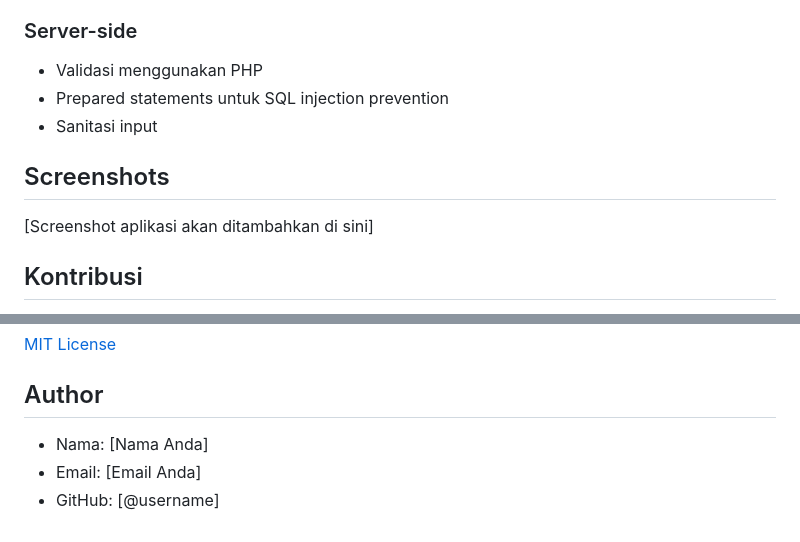
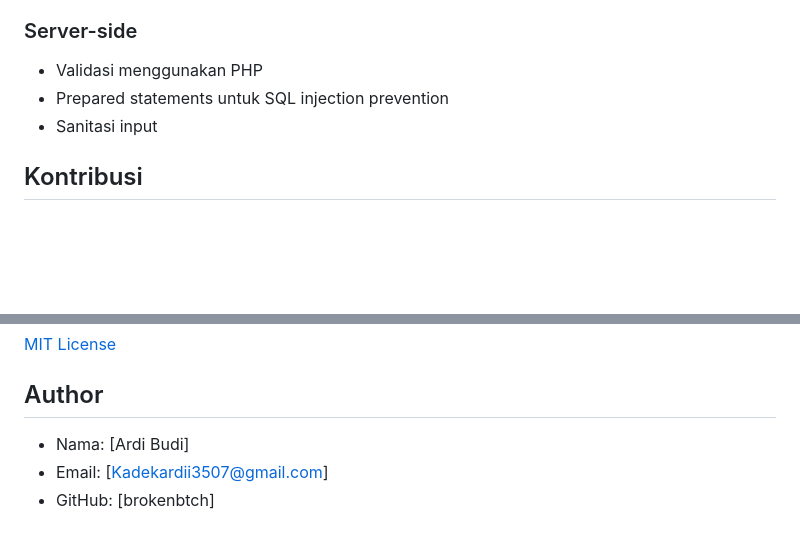
Before and after one commit to brokenbtch/sistem-manajemen-pasien, a Markdown page: readme.md, 2 parts joined by grey strips. Drawn GitHub-style; blank space fills up the shorter version.

```diff
--- a/readme.md
+++ b/readme.md
@@ -142,10 +142,6 @@ class Pasien extends Model {
 - Prepared statements untuk SQL injection prevention
 - Sanitasi input
 
-## Screenshots
-
-[Screenshot aplikasi akan ditambahkan di sini]
-
 ## Kontribusi
 
 1. Fork repository
@@ -160,6 +156,6 @@ class Pasien extends Model {
 
 ## Author
 
-- Nama: [Nama Anda]
-- Email: [Email Anda]
-- GitHub: [@username]
+- Nama: [Ardi Budi]
+- Email: [Kadekardii3507@gmail.com]
+- GitHub: [brokenbtch]
```
